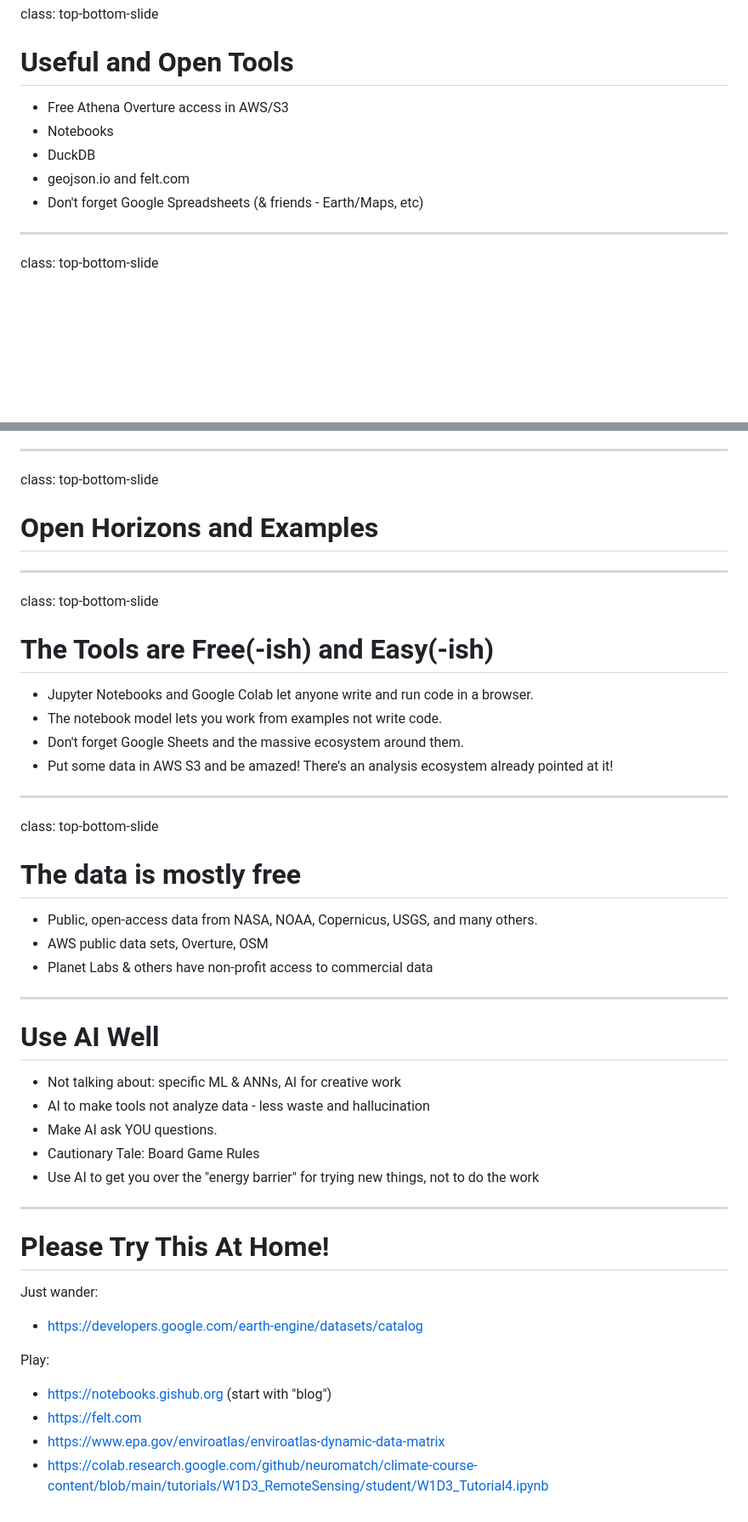
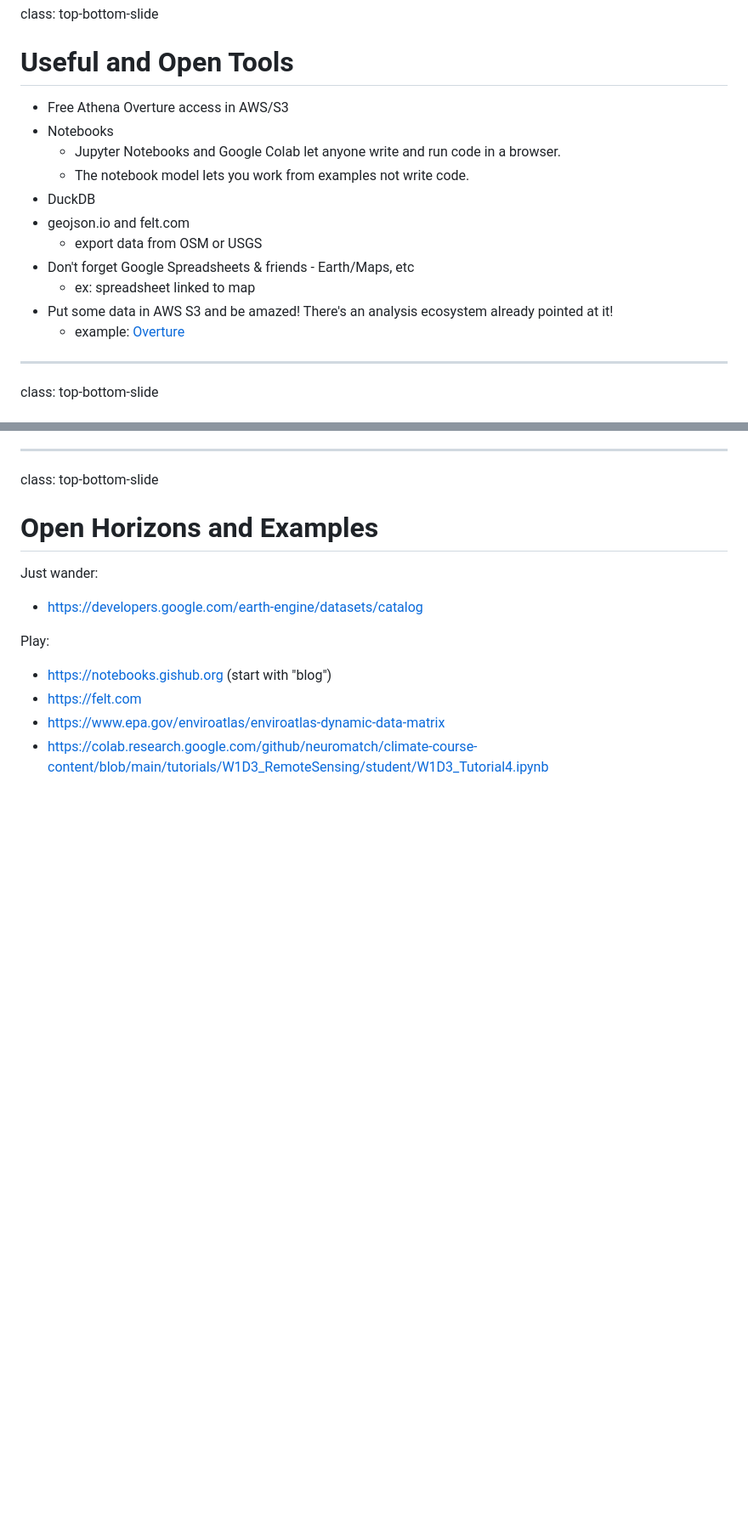
Before and after one commit to scotfree/fuelscape, a Markdown page: docs/fellowship_data_carpentry.md, 2 parts joined by grey strips. Shown at 85% size. Rendered like a GitHub page; blank space fills up the shorter version.

Commit message:
Revise fellowship_data_carpentry.md for clarity and updates
Updated links and improved formatting for clarity. Removed redundant sections and added new content about tools and data access.

```diff
--- a/docs/fellowship_data_carpentry.md
+++ b/docs/fellowship_data_carpentry.md
@@ -47,12 +50,20 @@ Not a comprehensive list but some places to get started and a glimpse at the dep
 ---
 class: top-bottom-slide
 # Useful and Open Tools
+
+
+
 * Free Athena Overture access in AWS/S3
 * Notebooks
+  * Jupyter Notebooks and Google Colab let anyone write and run code in a browser.
+  * The notebook model lets you work from examples not write code.
 * DuckDB
 * geojson.io and felt.com
-* Don't forget Google Spreadsheets (& friends - Earth/Maps, etc)
-
+  * export data from OSM or USGS
+* Don't forget Google Spreadsheets & friends - Earth/Maps, etc
+  * ex: spreadsheet linked to map
+* Put some data in AWS S3 and be amazed! There's an analysis ecosystem already pointed at it!
+  * example: [Overture](https://docs.overturemaps.org/getting-data/)
 ---
 class: top-bottom-slide
 # Opening PandorAI's box
@@ -67,36 +78,6 @@ class: top-bottom-slide
 class: top-bottom-slide
 # Open Horizons and Examples
 
-
----
-class: top-bottom-slide
-# The Tools are Free(-ish) and Easy(-ish)
-
-* Jupyter Notebooks and Google Colab let anyone write and run code in a browser.
-* The notebook model lets you work from examples not write code.
-* Don't forget Google Sheets and the massive ecosystem around them.
-* Put some data in AWS S3 and be amazed! There's an analysis ecosystem already pointed at it!
-
----
-class: top-bottom-slide
-# The data is mostly free
-
-* Public, open-access data from NASA, NOAA, Copernicus, USGS, and many others.
-* AWS public data sets, Overture, OSM
-* Planet Labs & others have non-profit access to commercial data
-
----
-# Use AI Well
-
-* Not talking about: specific ML & ANNs, AI for creative work
-* AI to make tools not analyze data - less waste and hallucination
-* Make AI ask YOU questions.
-* Cautionary Tale: Board Game Rules
-* Use AI to get you over the "energy barrier" for trying new things, not to do the work
-
----
-# Please Try This At Home!
-
 Just wander:
 
 * https://developers.google.com/earth-engine/datasets/catalog
```
Also changed, not shown: other parts of docs/fellowship_data_carpentry.md (+3 -0 lines).
